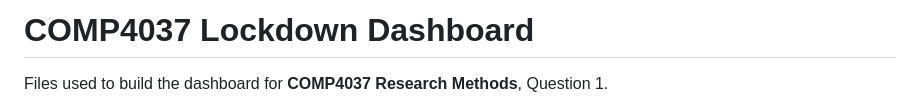
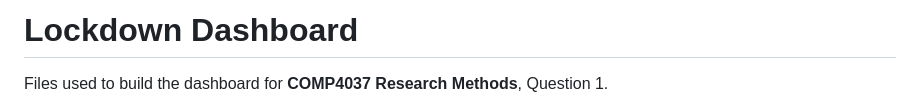
Before and after one commit to hjj332/data-visualization, a Markdown page: README.md, the part around the change. Rendered like a GitHub page.

```diff
--- a/README.md
+++ b/README.md
@@ -1,4 +1,4 @@
-# COMP4037 Lockdown Dashboard
+#  Lockdown Dashboard
 
 Files used to build the dashboard for **COMP4037 Research Methods**, Question 1.
 
```
